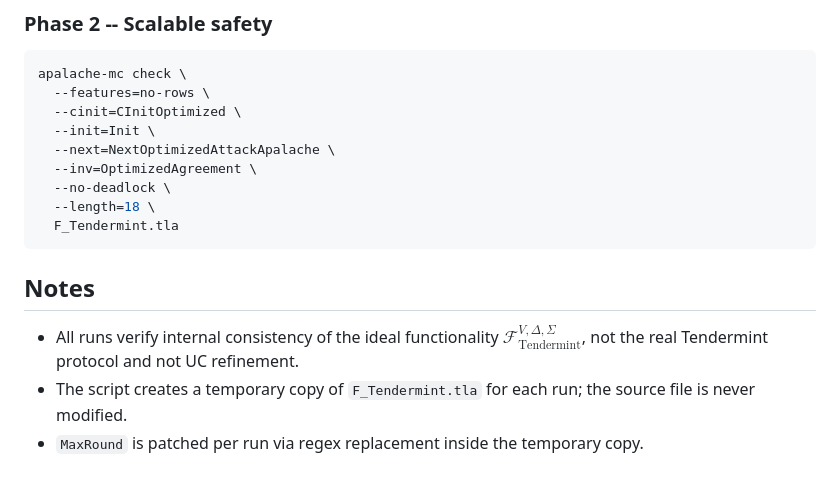
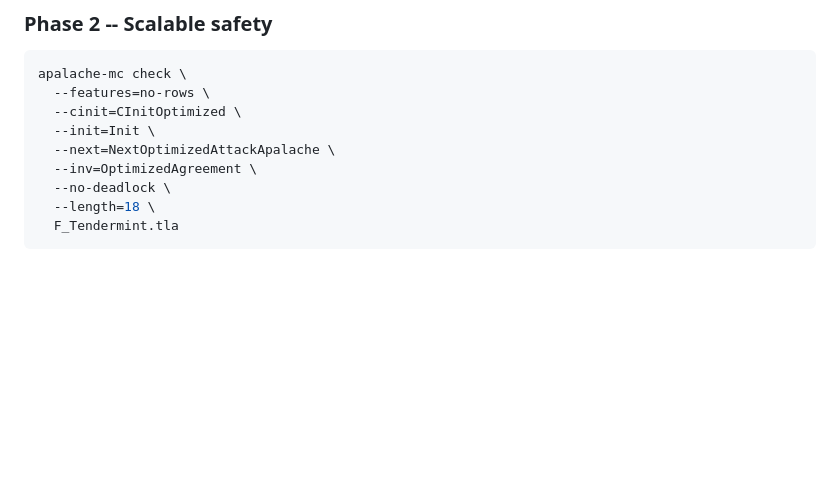
Before and after one commit to uc-tla/UC-tla, a Markdown page: README.md, the part around the change. Drawn GitHub-style; blank space fills up the shorter version.

Commit message:
Remove Notes section from README
Co-authored-by: Cursor <cursoragent@cursor.com>

````diff
--- a/README.md
+++ b/README.md
@@ -127,12 +127,3 @@ apalache-mc check \
   --length=18 \
   F_Tendermint.tla
 ```
-
-## Notes
-
-- All runs verify internal consistency of the ideal functionality
-  $\mathcal{F}^{V,\Delta,\Sigma}_{\mathrm{Tendermint}}$, not the real Tendermint
-  protocol and not UC refinement.
-- The script creates a temporary copy of `F_Tendermint.tla` for each run;
-  the source file is never modified.
-- `MaxRound` is patched per run via regex replacement inside the temporary copy.
````
